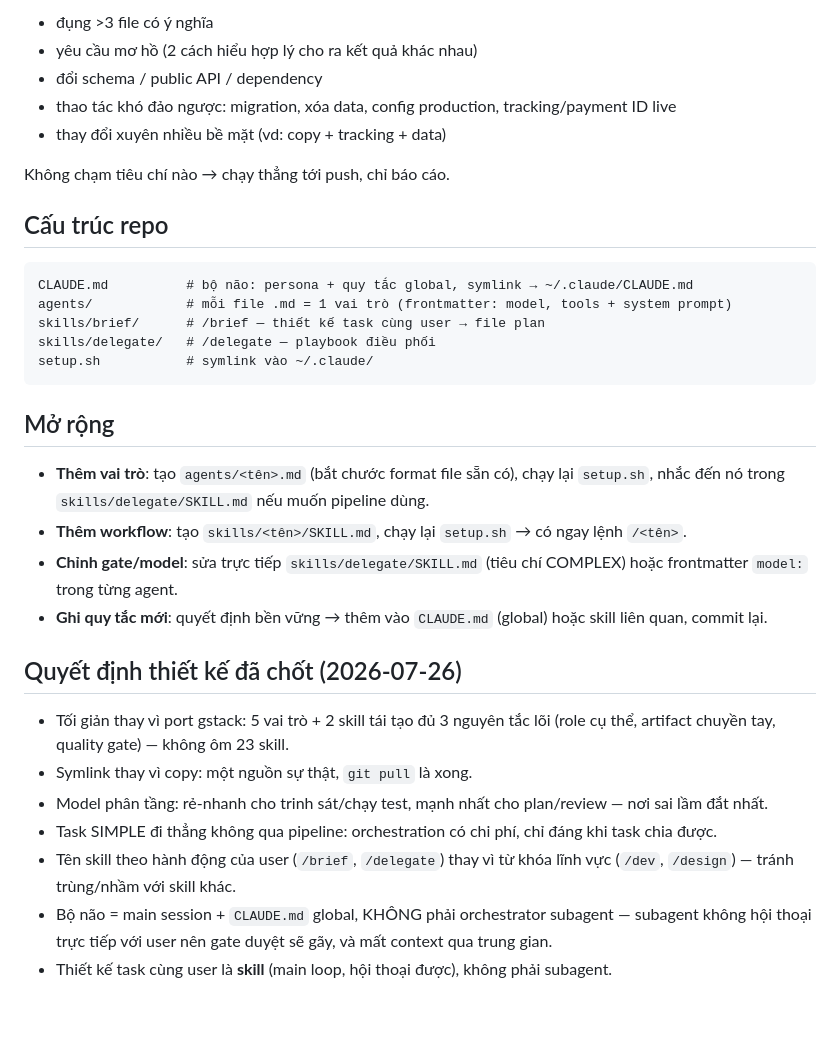
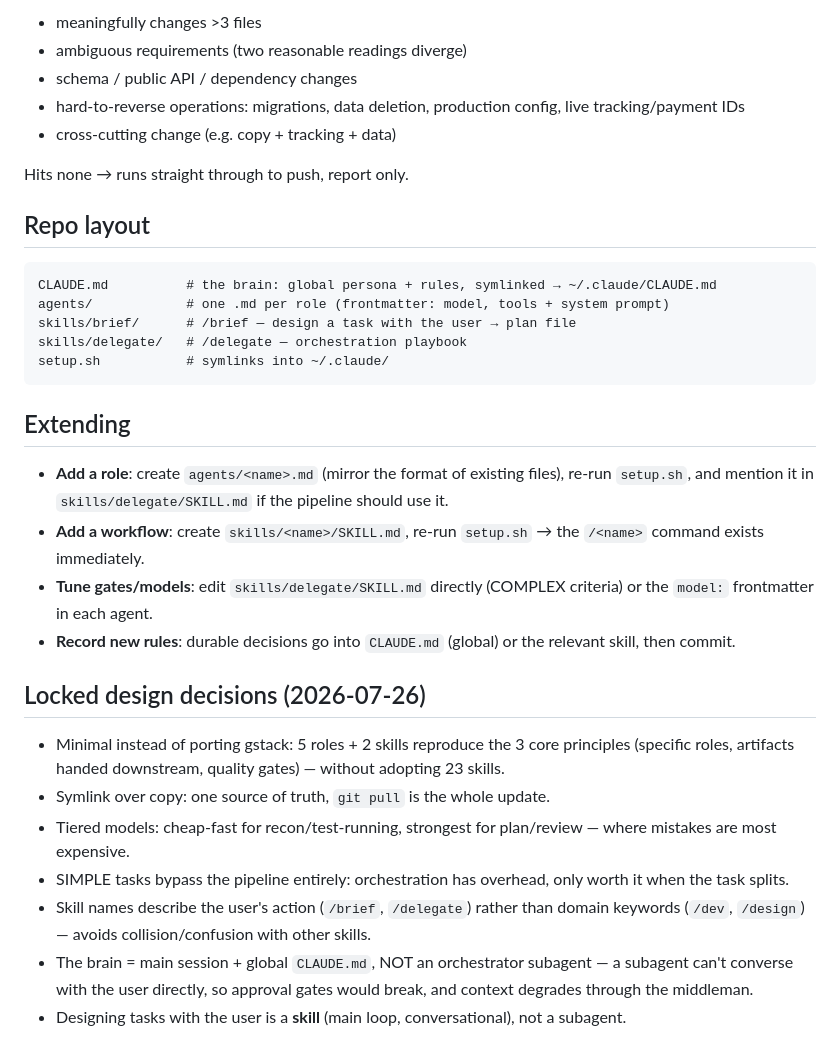
Before and after one commit to huyleresonancetech/claude-myoffice, a Markdown page: README.md, the part around one of its changes. Drawn GitHub-style; blank space fills up the shorter version.

````diff
--- a/README.md
+++ b/README.md
@@ -73,35 +73,35 @@ Task bị coi là **COMPLEX** — phải duyệt plan trước khi code và duy
 
-- đụng >3 file có ý nghĩa
-- yêu cầu mơ hồ (2 cách hiểu hợp lý cho ra kết quả khác nhau)
-- đổi schema / public API / dependency
-- thao tác khó đảo ngược: migration, xóa data, config production, tracking/payment ID live
-- thay đổi xuyên nhiều bề mặt (vd: copy + tracking + data)
+- meaningfully changes >3 files
+- ambiguous requirements (two reasonable readings diverge)
+- schema / public API / dependency changes
+- hard-to-reverse operations: migrations, data deletion, production config, live tracking/payment IDs
+- cross-cutting change (e.g. copy + tracking + data)
 
-Không chạm tiêu chí nào → chạy thẳng tới push, chỉ báo cáo.
+Hits none → runs straight through to push, report only.
 
-## Cấu trúc repo
+## Repo layout
 
 ```
-CLAUDE.md          # bộ não: persona + quy tắc global, symlink → ~/.claude/CLAUDE.md
-agents/            # mỗi file .md = 1 vai trò (frontmatter: model, tools + system prompt)
-skills/brief/      # /brief — thiết kế task cùng user → file plan
-skills/delegate/   # /delegate — playbook điều phối
-setup.sh           # symlink vào ~/.claude/
+CLAUDE.md          # the brain: global persona + rules, symlinked → ~/.claude/CLAUDE.md
+agents/            # one .md per role (frontmatter: model, tools + system prompt)
+skills/brief/      # /brief — design a task with the user → plan file
+skills/delegate/   # /delegate — orchestration playbook
+setup.sh           # symlinks into ~/.claude/
 ```
 
-## Mở rộng
+## Extending
 
-- **Thêm vai trò**: tạo `agents/<tên>.md` (bắt chước format file sẵn có), chạy lại `setup.sh`, nhắc đến nó trong `skills/delegate/SKILL.md` nếu muốn pipeline dùng.
-- **Thêm workflow**: tạo `skills/<tên>/SKILL.md`, chạy lại `setup.sh` → có ngay lệnh `/<tên>`.
-- **Chỉnh gate/model**: sửa trực tiếp `skills/delegate/SKILL.md` (tiêu chí COMPLEX) hoặc frontmatter `model:` trong từng agent.
-- **Ghi quy tắc mới**: quyết định bền vững → thêm vào `CLAUDE.md` (global) hoặc skill liên quan, commit lại.
+- **Add a role**: create `agents/<name>.md` (mirror the format of existing files), re-run `setup.sh`, and mention it in `skills/delegate/SKILL.md` if the pipeline should use it.
+- **Add a workflow**: create `skills/<name>/SKILL.md`, re-run `setup.sh` → the `/<name>` command exists immediately.
+- **Tune gates/models**: edit `skills/delegate/SKILL.md` directly (COMPLEX criteria) or the `model:` frontmatter in each agent.
+- **Record new rules**: durable decisions go into `CLAUDE.md` (global) or the relevant skill, then commit.
 
-## Quyết định thiết kế đã chốt (2026-07-26)
+## Locked design decisions (2026-07-26)
 
-- Tối giản thay vì port gstack: 5 vai trò + 2 skill tái tạo đủ 3 nguyên tắc lõi (role cụ thể, artifact chuyền tay, quality gate) — không ôm 23 skill.
-- Symlink thay vì copy: một nguồn sự thật, `git pull` là xong.
-- Model phân tầng: rẻ-nhanh cho trinh sát/chạy test, mạnh nhất cho plan/review — nơi sai lầm đắt nhất.
-- Task SIMPLE đi thẳng không qua pipeline: orchestration có chi phí, chỉ đáng khi task chia được.
-- Tên skill theo hành động của user (`/brief`, `/delegate`) thay vì từ khóa lĩnh vực (`/dev`, `/design`) — tránh trùng/nhầm với skill khác.
-- Bộ não = main session + `CLAUDE.md` global, KHÔNG phải orchestrator subagent — subagent không hội thoại trực tiếp với user nên gate duyệt sẽ gãy, và mất context qua trung gian.
-- Thiết kế task cùng user là **skill** (main loop, hội thoại được), không phải subagent.
+- Minimal instead of porting gstack: 5 roles + 2 skills reproduce the 3 core principles (specific roles, artifacts handed downstream, quality gates) — without adopting 23 skills.
+- Symlink over copy: one source of truth, `git pull` is the whole update.
+- Tiered models: cheap-fast for recon/test-running, strongest for plan/review — where mistakes are most expensive.
+- SIMPLE tasks bypass the pipeline entirely: orchestration has overhead, only worth it when the task splits.
+- Skill names describe the user's action (`/brief`, `/delegate`) rather than domain keywords (`/dev`, `/design`) — avoids collision/confusion with other skills.
+- The brain = main session + global `CLAUDE.md`, NOT an orchestrator subagent — a subagent can't converse with the user directly, so approval gates would break, and context degrades through the middleman.
+- Designing tasks with the user is a **skill** (main loop, conversational), not a subagent.
````
Also changed, not shown: other parts of README.md (+40 -40 lines).
